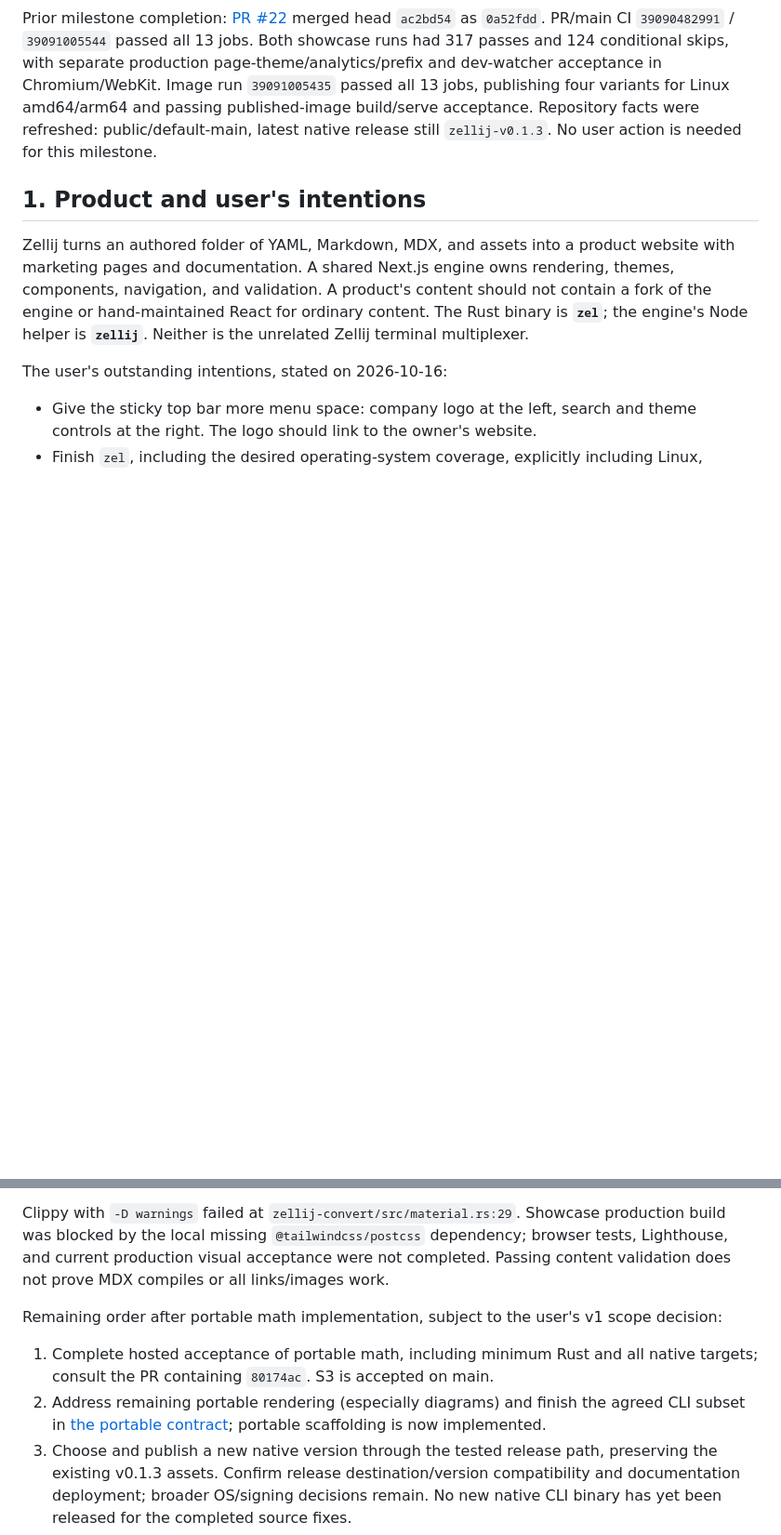
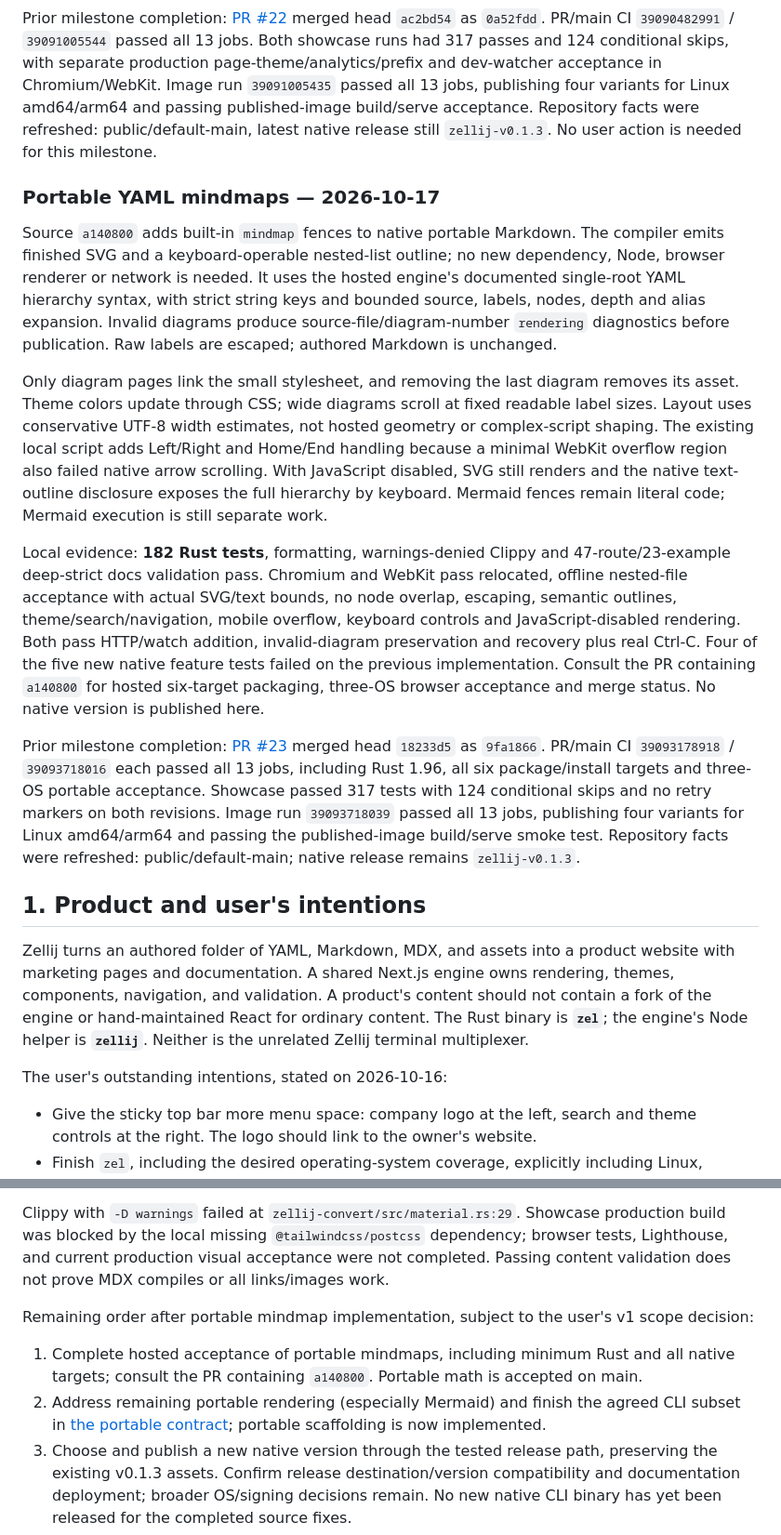
Before and after one commit to mylife-inc/Zellij, a Markdown page: ZELLIJ_CONTEXT.md, 2 parts joined by grey strips. Shown at 93% size. Drawn GitHub-style; blank space fills up the shorter version.

Commit message:
Record portable mindmap contract and validation evidence

```diff
--- a/ZELLIJ_CONTEXT.md
+++ b/ZELLIJ_CONTEXT.md
@@ -1144,6 +1144,44 @@ variants for Linux amd64/arm64 and passing published-image build/serve acceptanc
 Repository facts were refreshed: public/default-main, latest native release
 still `zellij-v0.1.3`. No user action is needed for this milestone.
 
+### Portable YAML mindmaps — 2026-10-17
+
+Source `a140800` adds built-in `mindmap` fences to native portable Markdown.
+The compiler emits finished SVG and a keyboard-operable nested-list outline;
+no new dependency, Node, browser renderer or network is needed. It uses the
+hosted engine's documented single-root YAML hierarchy syntax, with strict
+string keys and bounded source, labels, nodes, depth and alias expansion.
+Invalid diagrams produce source-file/diagram-number `rendering` diagnostics
+before publication. Raw labels are escaped; authored Markdown is unchanged.
+
+Only diagram pages link the small stylesheet, and removing the last diagram
+removes its asset. Theme colors update through CSS; wide diagrams scroll at
+fixed readable label sizes. Layout uses conservative UTF-8 width estimates,
+not hosted geometry or complex-script shaping. The existing local script adds
+Left/Right and Home/End handling because a minimal WebKit overflow region also
+failed native arrow scrolling. With JavaScript disabled, SVG still renders and
+the native text-outline disclosure exposes the full hierarchy by keyboard.
+Mermaid fences remain literal code; Mermaid execution is still separate work.
+
+Local evidence: **182 Rust tests**, formatting, warnings-denied Clippy and
+47-route/23-example deep-strict docs validation pass. Chromium and WebKit pass
+relocated, offline nested-file acceptance with actual SVG/text bounds, no node
+overlap, escaping, semantic outlines, theme/search/navigation, mobile overflow,
+keyboard controls and JavaScript-disabled rendering. Both pass HTTP/watch
+addition, invalid-diagram preservation and recovery plus real Ctrl-C. Four of
+the five new native feature tests failed on the previous implementation.
+Consult the PR containing `a140800` for hosted six-target packaging, three-OS
+browser acceptance and merge status. No native version is published here.
+
+Prior milestone completion: [PR #23](https://github.com/mylife-inc/Zellij/pull/23)
+merged head `18233d5` as `9fa1866`. PR/main CI `39093178918` / `39093718016` each
+passed all 13 jobs, including Rust 1.96, all six package/install targets and
+three-OS portable acceptance. Showcase passed 317 tests with 124 conditional
+skips and no retry markers on both revisions. Image run `39093718039` passed
+all 13 jobs, publishing four variants for Linux amd64/arm64 and passing the
+published-image build/serve smoke test. Repository facts were refreshed:
+public/default-main; native release remains `zellij-v0.1.3`.
+
 ## 1. Product and user's intentions
 
 Zellij turns an authored folder of YAML, Markdown, MDX, and assets into a
@@ -1449,11 +1487,11 @@ Showcase production build was blocked by the local missing
 production visual acceptance were not completed. Passing content validation
 does not prove MDX compiles or all links/images work.
 
-Remaining order after portable math implementation, subject to the user's v1 scope decision:
-
-1. Complete hosted acceptance of portable math, including minimum Rust and all
-   native targets; consult the PR containing `80174ac`. S3 is accepted on main.
-2. Address remaining portable rendering (especially diagrams) and finish the agreed CLI subset in
+Remaining order after portable mindmap implementation, subject to the user's v1 scope decision:
+
+1. Complete hosted acceptance of portable mindmaps, including minimum Rust and all
+   native targets; consult the PR containing `a140800`. Portable math is accepted on main.
+2. Address remaining portable rendering (especially Mermaid) and finish the agreed CLI subset in
    [the portable contract](specs/zel-portable-docs.md); portable scaffolding is now implemented.
 3. Choose and publish a new native version through the tested release path,
    preserving the existing v0.1.3 assets. Confirm release destination/version
```
Also changed, not shown: specs/zellij-audit-2026-10-16.md (+34 -0 lines).
